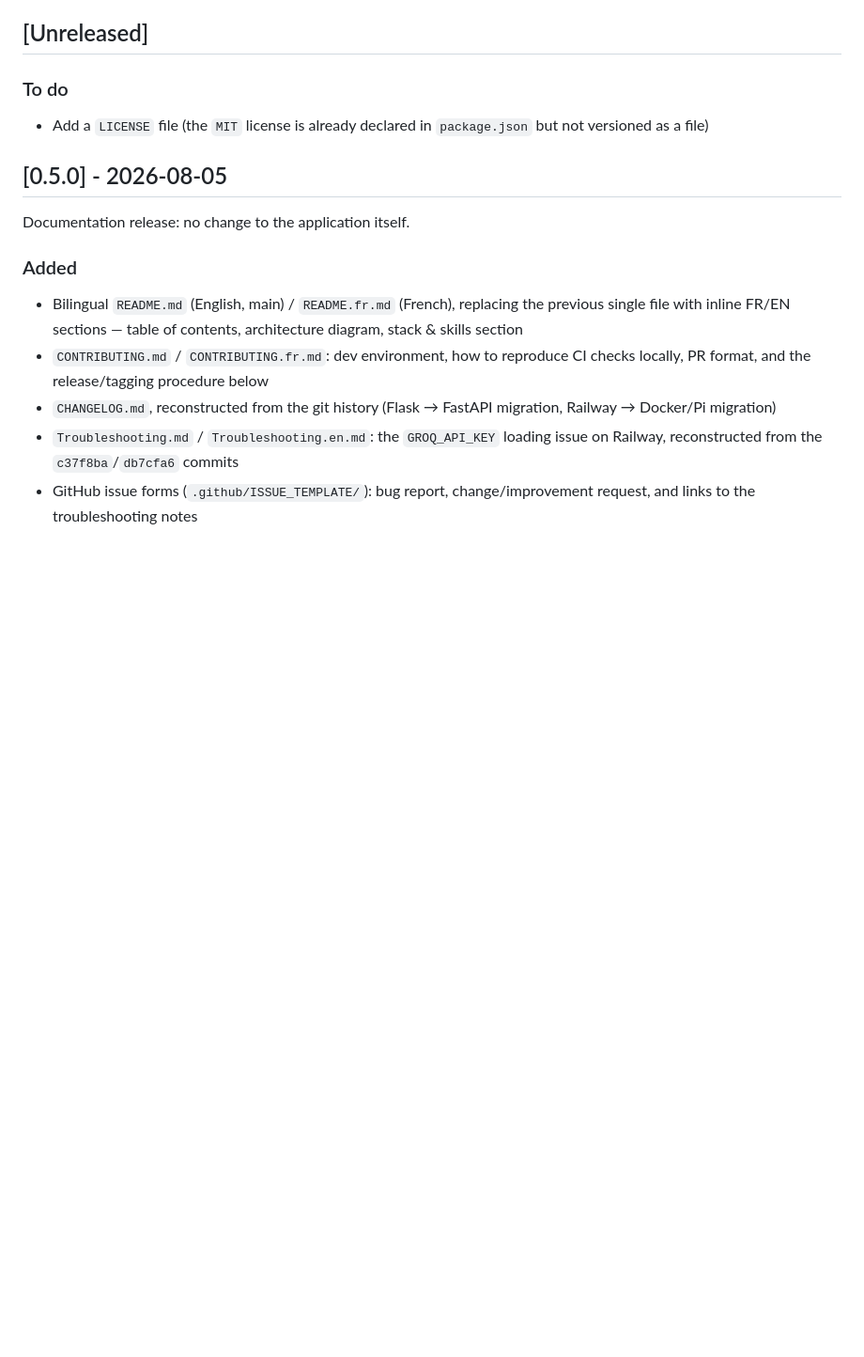
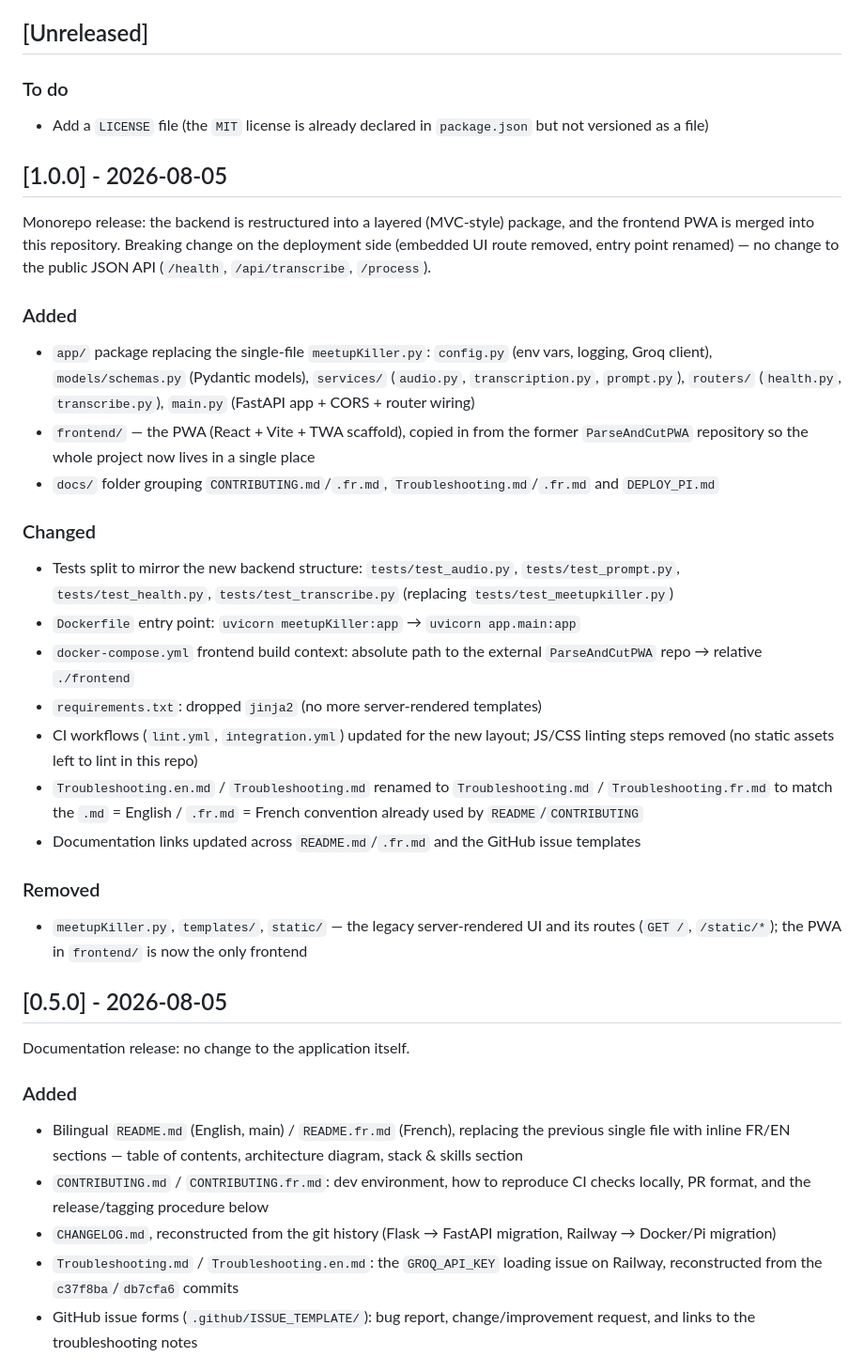
Before and after one commit to Alithiel31/ParseAndCutV2, a Markdown page: CHANGELOG.md, the part around the change. Shown at 94% size. Rendered like a GitHub page; blank space fills up the shorter version.

Commit message:
chore: release v1.0.0
Monorepo release: backend restructured into app/ (MVC), frontend PWA merged

into frontend/, docs grouped under docs/. See CHANGELOG.md for details.

```diff
--- a/CHANGELOG.md
+++ b/CHANGELOG.md
@@ -8,6 +8,45 @@ Format inspired by [Keep a Changelog](https://keepachangelog.com/en/1.0.0/). Thi
 ### To do
 
 - Add a `LICENSE` file (the `MIT` license is already declared in `package.json` but not versioned as a file)
+
+## [1.0.0] - 2026-08-05
+
+Monorepo release: the backend is restructured into a layered (MVC-style) package, and the
+frontend PWA is merged into this repository. Breaking change on the deployment side (embedded
+UI route removed, entry point renamed) — no change to the public JSON API (`/health`,
+`/api/transcribe`, `/process`).
+
+### Added
+
+- `app/` package replacing the single-file `meetupKiller.py`: `config.py` (env vars, logging,
+  Groq client), `models/schemas.py` (Pydantic models), `services/` (`audio.py`,
+  `transcription.py`, `prompt.py`), `routers/` (`health.py`, `transcribe.py`), `main.py`
+  (FastAPI app + CORS + router wiring)
+- `frontend/` — the PWA (React + Vite + TWA scaffold), copied in from the former
+  `ParseAndCutPWA` repository so the whole project now lives in a single place
+- `docs/` folder grouping `CONTRIBUTING.md`/`.fr.md`, `Troubleshooting.md`/`.fr.md` and
+  `DEPLOY_PI.md`
+
+### Changed
+
+- Tests split to mirror the new backend structure: `tests/test_audio.py`,
+  `tests/test_prompt.py`, `tests/test_health.py`, `tests/test_transcribe.py`
+  (replacing `tests/test_meetupkiller.py`)
+- `Dockerfile` entry point: `uvicorn meetupKiller:app` → `uvicorn app.main:app`
+- `docker-compose.yml` frontend build context: absolute path to the external
+  `ParseAndCutPWA` repo → relative `./frontend`
+- `requirements.txt`: dropped `jinja2` (no more server-rendered templates)
+- CI workflows (`lint.yml`, `integration.yml`) updated for the new layout; JS/CSS linting
+  steps removed (no static assets left to lint in this repo)
+- `Troubleshooting.en.md` / `Troubleshooting.md` renamed to `Troubleshooting.md` /
+  `Troubleshooting.fr.md` to match the `.md` = English / `.fr.md` = French convention
+  already used by `README`/`CONTRIBUTING`
+- Documentation links updated across `README.md`/`.fr.md` and the GitHub issue templates
+
+### Removed
+
+- `meetupKiller.py`, `templates/`, `static/` — the legacy server-rendered UI and its routes
+  (`GET /`, `/static/*`); the PWA in `frontend/` is now the only frontend
 
 ## [0.5.0] - 2026-08-05
 
```
